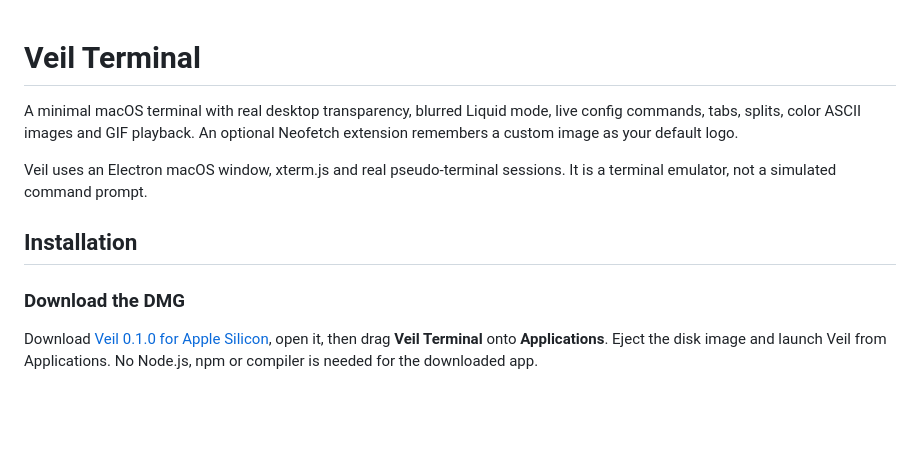
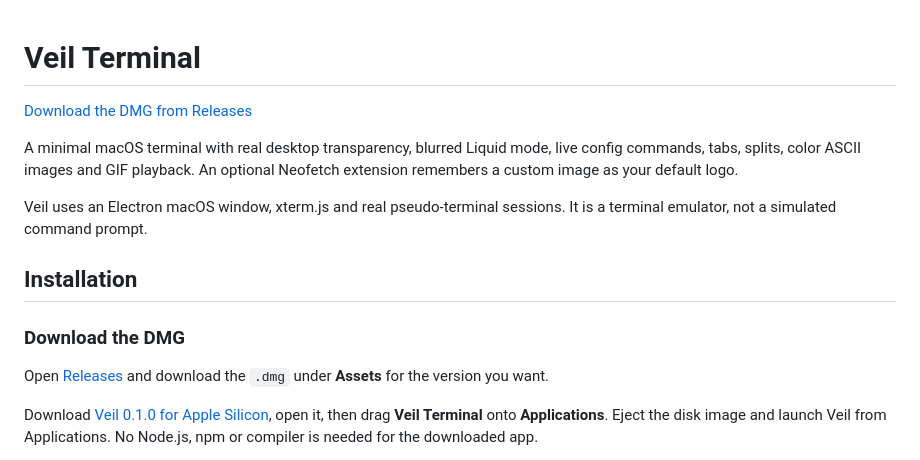
Before and after one commit to roxvihaan/Veil, a Markdown page: README.md, the part around the change. GitHub-like rendering; blank space fills up the shorter version.

Commit message:
Link prominently to DMG releases from README

```diff
--- a/README.md
+++ b/README.md
@@ -1,4 +1,6 @@
 # Veil Terminal
+
+[Download the DMG from Releases](https://github.com/roxvihaan/Veil/releases)
 
 A minimal macOS terminal with real desktop transparency, blurred Liquid mode, live config commands, tabs, splits, color ASCII images and GIF playback. An optional Neofetch extension remembers a custom image as your default logo.
 
@@ -7,6 +9,8 @@ Veil uses an Electron macOS window, xterm.js and real pseudo-terminal sessions.
 ## Installation
 
 ### Download the DMG
+
+Open [Releases](https://github.com/roxvihaan/Veil/releases) and download the `.dmg` under **Assets** for the version you want.
 
 Download [Veil 0.1.0 for Apple Silicon](https://github.com/roxvihaan/Veil/releases/download/v0.1.0/Veil-0.1.0-arm64.dmg), open it, then drag **Veil Terminal** onto **Applications**. Eject the disk image and launch Veil from Applications. No Node.js, npm or compiler is needed for the downloaded app.
 
```
